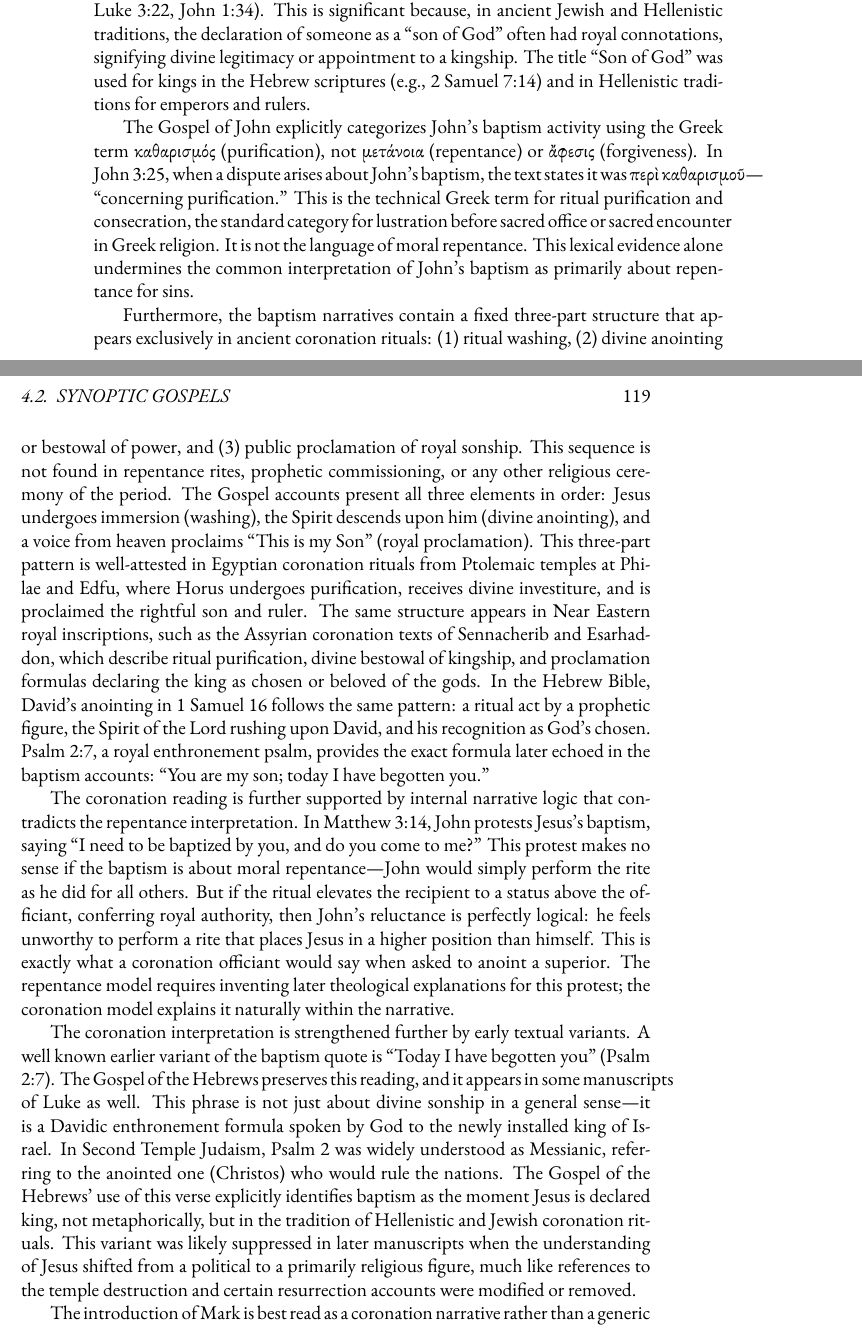
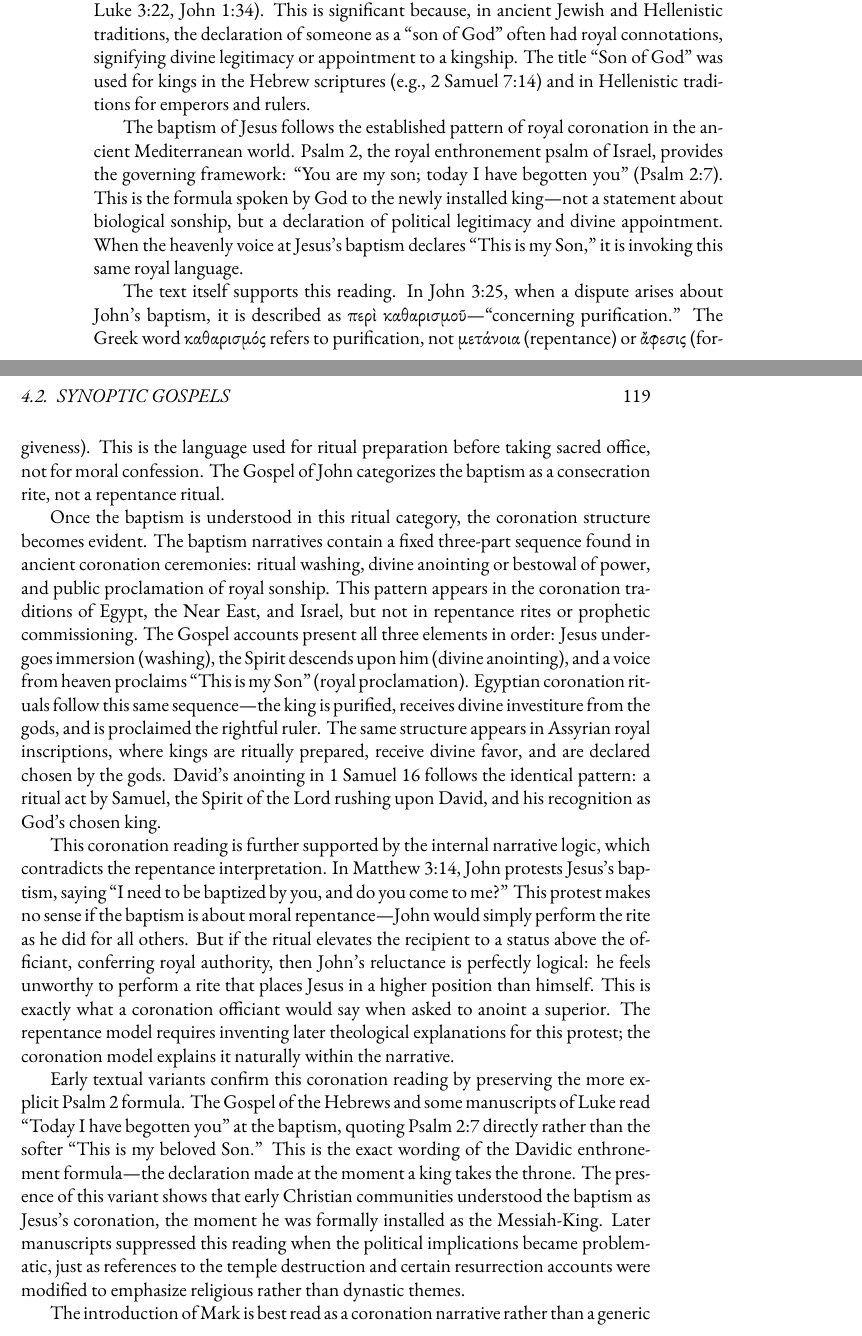
Before and after one commit to mvdatacenter/historical-jesus-son-of-god, a LaTeX thesis (manuscript.tex, which reads chapter4.tex): two parts of pages 118 and 119 of 161, joined at a grey line, cut so that both start at the same text. Compiled offline with XeLaTeX.

Commit message:
Revise baptism section based on ChatGPT style review
Address ChatGPT feedback on writing style and argument structure:

1. Re-introduce Psalm 2 as baseline framework (lines 629-632)
   - Establish it as governing coronation lens BEFORE discussing variants
   - Prevents framing as only variant evidence
   - Strengthens: Psalm 2 is the coronation lens (not just manuscript detail)

2. Make style less academic, more narrative-political
   - Remove: technical Greek term for ritual purification and consecration
   - Add: language used for ritual preparation before taking sacred office
   - Tone shift: from philological catalog to dynastic legitimacy

3. Add transition bridges
   - Once the baptism is understood in this ritual category... (line 640)
   - This coronation reading is further supported... (line 648)
   - Early textual variants confirm... (line 655)

4. Simplify coronation evidence presentation
   - Remove: listing temples by name (Philae, Edfu, Sennacherib, Esarhaddon)
   - Keep: general references (Egyptian/Assyrian/Israelite patterns)
   - Reduce catalog feel, emphasize political legitimacy theme

5. Reframe textual variants as confirmation
   - Variants now confirm the coronation reading (not introduce it)
   - Exact wording of Davidic enthronement formula
   - Suppression tied to political to religious shift

Result: Argument stronger, style consistent with book's dynastic focus.

🤖 Generated with [Claude Code](https://claude.com/claude-code)

Co-Authored-By: Claude <noreply@anthropic.com>

```diff
--- a/chapter4.tex
+++ b/chapter4.tex
@@ -626,34 +626,37 @@ In all four Gospels, during Jesus' baptism, a voice from heaven declares: ``This
 This is significant because, in ancient Jewish and Hellenistic traditions, the declaration of someone as a ``son of God'' often had royal connotations, signifying divine legitimacy or appointment to a kingship.
 The title ``Son of God'' was used for kings in the Hebrew scriptures (e.g., 2 Samuel 7:14) and in Hellenistic traditions for emperors and rulers.
 
-The Gospel of John explicitly categorizes John's baptism activity using the Greek term καθαρισμός (purification), not μετάνοια (repentance) or ἄφεσις (forgiveness).
-In John 3:25, when a dispute arises about John's baptism, the text states it was περὶ καθαρισμοῦ—``concerning purification.''
-This is the technical Greek term for ritual purification and consecration, the standard category for lustration before sacred office or sacred encounter in Greek religion.
-It is not the language of moral repentance.
-This lexical evidence alone undermines the common interpretation of John's baptism as primarily about repentance for sins.
+The baptism of Jesus follows the established pattern of royal coronation in the ancient Mediterranean world.
+Psalm 2, the royal enthronement psalm of Israel, provides the governing framework: ``You are my son; today I have begotten you'' (Psalm 2:7).
+This is the formula spoken by God to the newly installed king---not a statement about biological sonship, but a declaration of political legitimacy and divine appointment.
+When the heavenly voice at Jesus's baptism declares ``This is my Son,'' it is invoking this same royal language.
 
-Furthermore, the baptism narratives contain a fixed three-part structure that appears exclusively in ancient coronation rituals: (1) ritual washing, (2) divine anointing or bestowal of power, and (3) public proclamation of royal sonship.
-This sequence is not found in repentance rites, prophetic commissioning, or any other religious ceremony of the period.
+The text itself supports this reading.
+In John 3:25, when a dispute arises about John's baptism, it is described as περὶ καθαρισμοῦ—``concerning purification.''
+The Greek word καθαρισμός refers to purification, not μετάνοια (repentance) or ἄφεσις (forgiveness).
+This is the language used for ritual preparation before taking sacred office, not for moral confession.
+The Gospel of John categorizes the baptism as a consecration rite, not a repentance ritual.
+
+Once the baptism is understood in this ritual category, the coronation structure becomes evident.
+The baptism narratives contain a fixed three-part sequence found in ancient coronation ceremonies: ritual washing, divine anointing or bestowal of power, and public proclamation of royal sonship.
+This pattern appears in the coronation traditions of Egypt, the Near East, and Israel, but not in repentance rites or prophetic commissioning.
 The Gospel accounts present all three elements in order: Jesus undergoes immersion (washing), the Spirit descends upon him (divine anointing), and a voice from heaven proclaims ``This is my Son'' (royal proclamation).
-This three-part pattern is well-attested in Egyptian coronation rituals from Ptolemaic temples at Philae and Edfu, where Horus undergoes purification, receives divine investiture, and is proclaimed the rightful son and ruler.
-The same structure appears in Near Eastern royal inscriptions, such as the Assyrian coronation texts of Sennacherib and Esarhaddon, which describe ritual purification, divine bestowal of kingship, and proclamation formulas declaring the king as chosen or beloved of the gods.
-In the Hebrew Bible, David's anointing in 1 Samuel 16 follows the same pattern: a ritual act by a prophetic figure, the Spirit of the Lord rushing upon David, and his recognition as God's chosen.
-Psalm 2:7, a royal enthronement psalm, provides the exact formula later echoed in the baptism accounts: ``You are my son; today I have begotten you.''
+Egyptian coronation rituals follow this same sequence---the king is purified, receives divine investiture from the gods, and is proclaimed the rightful ruler.
+The same structure appears in Assyrian royal inscriptions, where kings are ritually prepared, receive divine favor, and are declared chosen by the gods.
+David's anointing in 1 Samuel 16 follows the identical pattern: a ritual act by Samuel, the Spirit of the Lord rushing upon David, and his recognition as God's chosen king.
 
-The coronation reading is further supported by internal narrative logic that contradicts the repentance interpretation.
+This coronation reading is further supported by the internal narrative logic, which contradicts the repentance interpretation.
 In Matthew 3:14, John protests Jesus's baptism, saying ``I need to be baptized by you, and do you come to me?''
 This protest makes no sense if the baptism is about moral repentance—John would simply perform the rite as he did for all others.
 But if the ritual elevates the recipient to a status above the officiant, conferring royal authority, then John's reluctance is perfectly logical: he feels unworthy to perform a rite that places Jesus in a higher position than himself.
 This is exactly what a coronation officiant would say when asked to anoint a superior.
 The repentance model requires inventing later theological explanations for this protest; the coronation model explains it naturally within the narrative.
 
-The coronation interpretation is strengthened further by early textual variants.
-A well known earlier variant of the baptism quote is ``Today I have begotten you'' (Psalm 2:7).
-The Gospel of the Hebrews preserves this reading, and it appears in some manuscripts of Luke as well.
-This phrase is not just about divine sonship in a general sense—it is a Davidic enthronement formula spoken by God to the newly installed king of Israel.
-In Second Temple Judaism, Psalm 2 was widely understood as Messianic, referring to the anointed one (Christos) who would rule the nations.
-The Gospel of the Hebrews' use of this verse explicitly identifies baptism as the moment Jesus is declared king, not metaphorically, but in the tradition of Hellenistic and Jewish coronation rituals.
-This variant was likely suppressed in later manuscripts when the understanding of Jesus shifted from a political to a primarily religious figure, much like references to the temple destruction and certain resurrection accounts were modified or removed.
+Early textual variants confirm this coronation reading by preserving the more explicit Psalm 2 formula.
+The Gospel of the Hebrews and some manuscripts of Luke read ``Today I have begotten you'' at the baptism, quoting Psalm 2:7 directly rather than the softer ``This is my beloved Son.''
+This is the exact wording of the Davidic enthronement formula---the declaration made at the moment a king takes the throne.
+The presence of this variant shows that early Christian communities understood the baptism as Jesus's coronation, the moment he was formally installed as the Messiah-King.
+Later manuscripts suppressed this reading when the political implications became problematic, just as references to the temple destruction and certain resurrection accounts were modified to emphasize religious rather than dynastic themes.
 
 The introduction of Mark is best read as a coronation narrative rather than a generic opening to the ministry of Jesus.
 When Mark writes, “The beginning of the good news about Jesus the Messiah, the Son of God,” he is not giving a neutral preface but invoking the precise \textit{euangelion} language of coronation, the same word used in imperial decrees such as the Priene inscription to proclaim the reign of Augustus.
```
